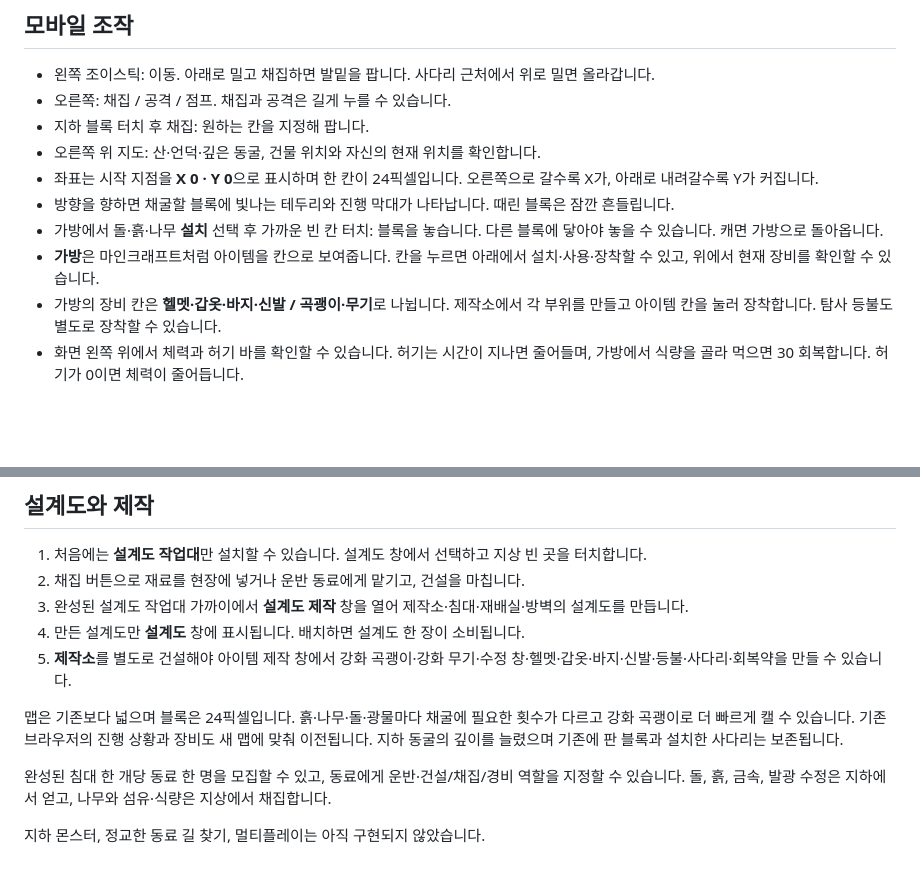
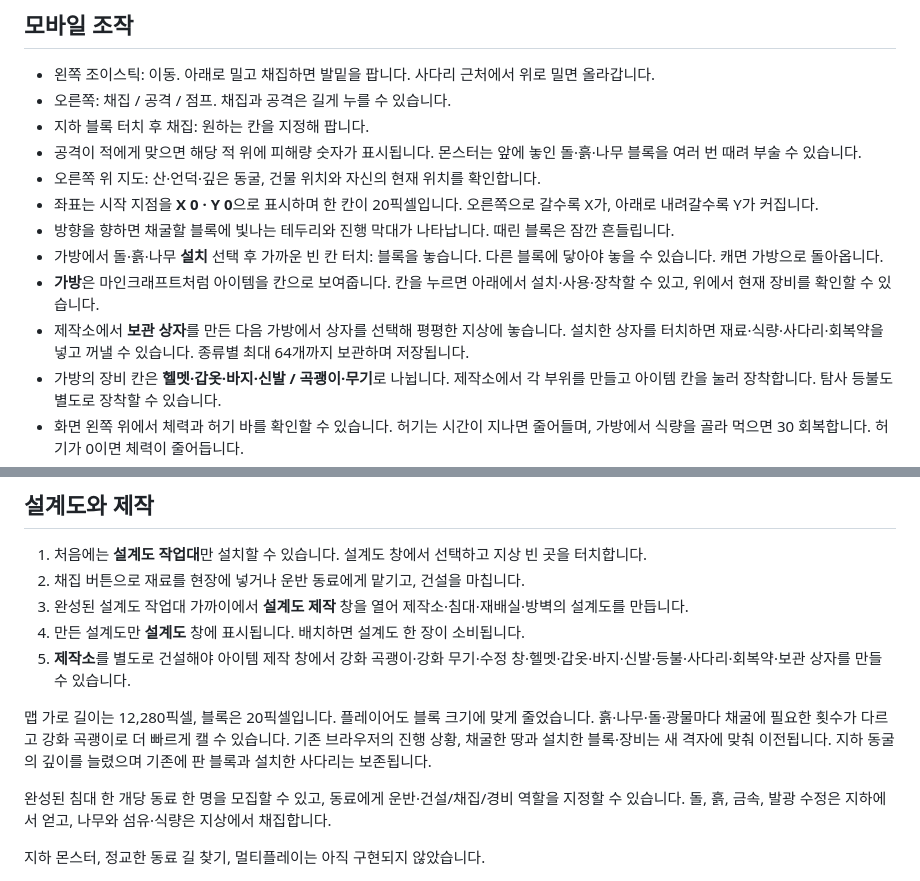
Before and after one commit to lovetoggggggabc-oss/alien-survival, a Markdown page: README.md, 2 parts joined by grey strips. Drawn GitHub-style; blank space fills up the shorter version.

Commit message:
Expand world, add storage chests and block breaking combat

```diff
--- a/README.md
+++ b/README.md
@@ -13,11 +13,13 @@ https://lovetoggggggabc-oss.github.io/alien-survival/
 - 왼쪽 조이스틱: 이동. 아래로 밀고 채집하면 발밑을 팝니다. 사다리 근처에서 위로 밀면 올라갑니다.
 - 오른쪽: 채집 / 공격 / 점프. 채집과 공격은 길게 누를 수 있습니다.
 - 지하 블록 터치 후 채집: 원하는 칸을 지정해 팝니다.
+- 공격이 적에게 맞으면 해당 적 위에 피해량 숫자가 표시됩니다. 몬스터는 앞에 놓인 돌·흙·나무 블록을 여러 번 때려 부술 수 있습니다.
 - 오른쪽 위 지도: 산·언덕·깊은 동굴, 건물 위치와 자신의 현재 위치를 확인합니다.
-- 좌표는 시작 지점을 **X 0 · Y 0**으로 표시하며 한 칸이 24픽셀입니다. 오른쪽으로 갈수록 X가, 아래로 내려갈수록 Y가 커집니다.
+- 좌표는 시작 지점을 **X 0 · Y 0**으로 표시하며 한 칸이 20픽셀입니다. 오른쪽으로 갈수록 X가, 아래로 내려갈수록 Y가 커집니다.
 - 방향을 향하면 채굴할 블록에 빛나는 테두리와 진행 막대가 나타납니다. 때린 블록은 잠깐 흔들립니다.
 - 가방에서 돌·흙·나무 **설치** 선택 후 가까운 빈 칸 터치: 블록을 놓습니다. 다른 블록에 닿아야 놓을 수 있습니다. 캐면 가방으로 돌아옵니다.
 - **가방**은 마인크래프트처럼 아이템을 칸으로 보여줍니다. 칸을 누르면 아래에서 설치·사용·장착할 수 있고, 위에서 현재 장비를 확인할 수 있습니다.
+- 제작소에서 **보관 상자**를 만든 다음 가방에서 상자를 선택해 평평한 지상에 놓습니다. 설치한 상자를 터치하면 재료·식량·사다리·회복약을 넣고 꺼낼 수 있습니다. 종류별 최대 64개까지 보관하며 저장됩니다.
 - 가방의 장비 칸은 **헬멧·갑옷·바지·신발 / 곡괭이·무기**로 나뉩니다. 제작소에서 각 부위를 만들고 아이템 칸을 눌러 장착합니다. 탐사 등불도 별도로 장착할 수 있습니다.
 - 화면 왼쪽 위에서 체력과 허기 바를 확인할 수 있습니다. 허기는 시간이 지나면 줄어들며, 가방에서 식량을 골라 먹으면 30 회복합니다. 허기가 0이면 체력이 줄어듭니다.
 - 설정의 **리스폰**을 누르면 시작 지점 X 0 · Y 0으로 돌아가 체력을 회복합니다. 가방, 장비, 건물, 상장은 유지됩니다.
@@ -31,9 +33,9 @@ https://lovetoggggggabc-oss.github.io/alien-survival/
 2. 채집 버튼으로 재료를 현장에 넣거나 운반 동료에게 맡기고, 건설을 마칩니다.
 3. 완성된 설계도 작업대 가까이에서 **설계도 제작** 창을 열어 제작소·침대·재배실·방벽의 설계도를 만듭니다.
 4. 만든 설계도만 **설계도** 창에 표시됩니다. 배치하면 설계도 한 장이 소비됩니다.
-5. **제작소**를 별도로 건설해야 아이템 제작 창에서 강화 곡괭이·강화 무기·수정 창·헬멧·갑옷·바지·신발·등불·사다리·회복약을 만들 수 있습니다.
+5. **제작소**를 별도로 건설해야 아이템 제작 창에서 강화 곡괭이·강화 무기·수정 창·헬멧·갑옷·바지·신발·등불·사다리·회복약·보관 상자를 만들 수 있습니다.
 
-맵은 기존보다 넓으며 블록은 24픽셀입니다. 흙·나무·돌·광물마다 채굴에 필요한 횟수가 다르고 강화 곡괭이로 더 빠르게 캘 수 있습니다. 기존 브라우저의 진행 상황과 장비도 새 맵에 맞춰 이전됩니다.
+맵 가로 길이는 12,280픽셀, 블록은 20픽셀입니다. 플레이어도 블록 크기에 맞게 줄었습니다. 흙·나무·돌·광물마다 채굴에 필요한 횟수가 다르고 강화 곡괭이로 더 빠르게 캘 수 있습니다. 기존 브라우저의 진행 상황, 채굴한 땅과 설치한 블록·장비는 새 격자에 맞춰 이전됩니다.
 지하 동굴의 깊이를 늘렸으며 기존에 판 블록과 설치한 사다리는 보존됩니다.
 
 완성된 침대 한 개당 동료 한 명을 모집할 수 있고, 동료에게 운반·건설/채집/경비 역할을 지정할 수 있습니다. 돌, 흙, 금속, 발광 수정은 지하에서 얻고, 나무와 섬유·식량은 지상에서 채집합니다.
```
